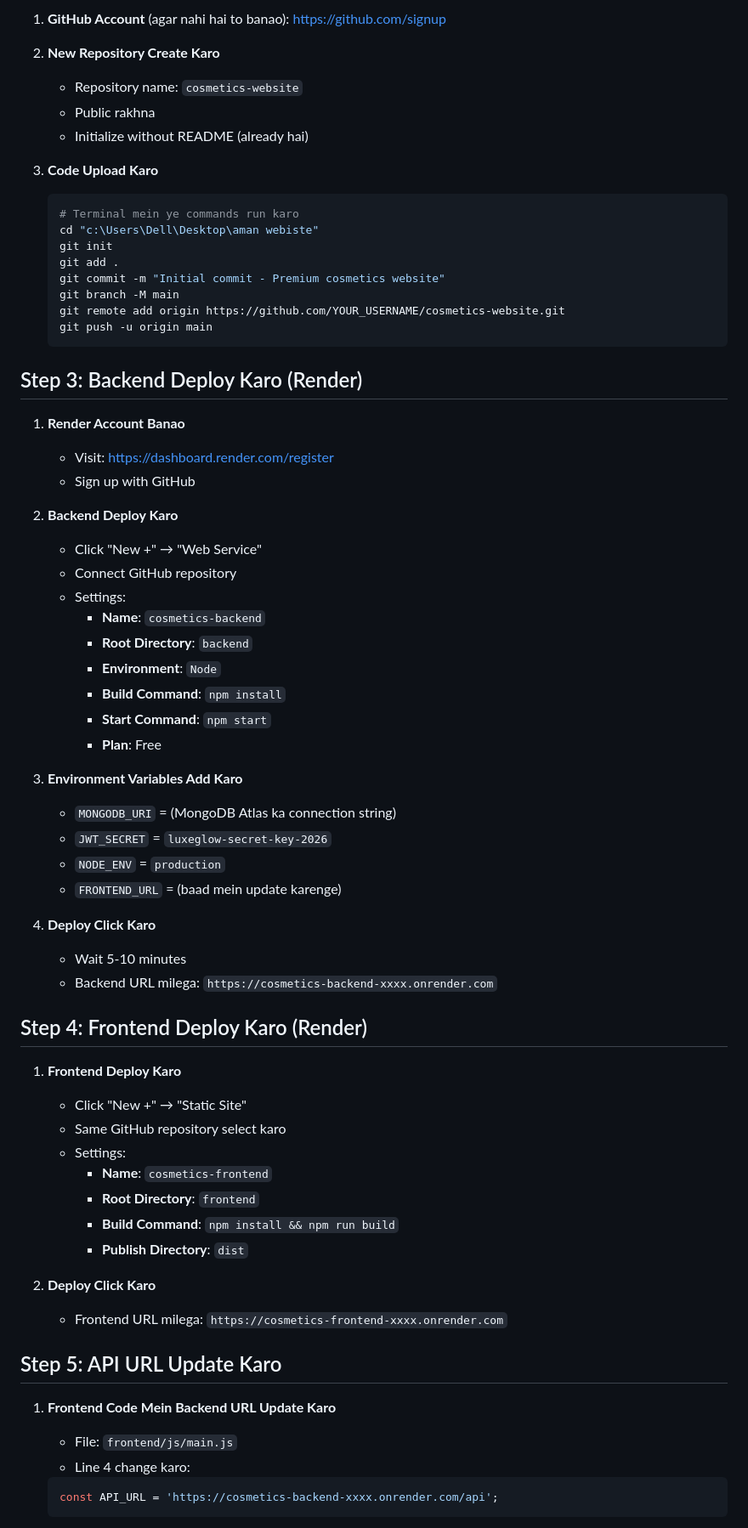
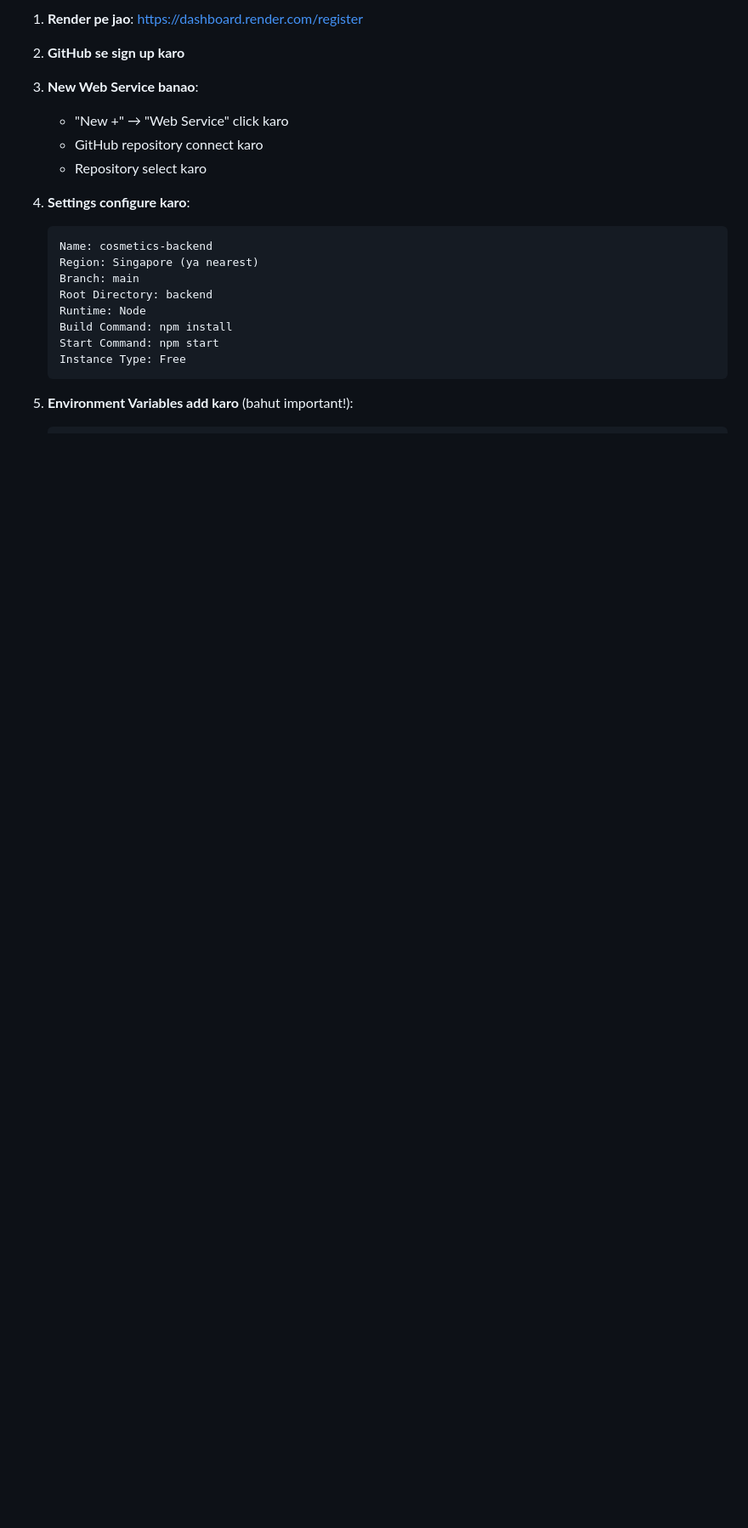
Before and after one commit to Aman1945/cosmetics-website, a Markdown page: DEPLOYMENT.md, the part around one of its changes. Shown at 85% size. GitHub-like rendering; blank space fills up the shorter version.

````diff
--- a/DEPLOYMENT.md
+++ b/DEPLOYMENT.md
@@ -17,68 +71,22 @@
 
-1. **GitHub Account** (agar nahi hai to banao): https://github.com/signup
-2. **New Repository Create Karo**
-   - Repository name: `cosmetics-website`
-   - Public rakhna
-   - Initialize without README (already hai)
+1. **Render pe jao**: https://dashboard.render.com/register
+2. **GitHub se sign up karo**
+3. **New Web Service banao**:
+   - "New +" → "Web Service" click karo
+   - GitHub repository connect karo
+   - Repository select karo
 
-3. **Code Upload Karo**
-   ```bash
-   # Terminal mein ye commands run karo
-   cd "c:\Users\Dell\Desktop\aman webiste"
-   git init
-   git add .
-   git commit -m "Initial commit - Premium cosmetics website"
-   git branch -M main
-   git remote add origin https://github.com/YOUR_USERNAME/cosmetics-website.git
-   git push -u origin main
+4. **Settings configure karo**:
+   ```
+   Name: cosmetics-backend
+   Region: Singapore (ya nearest)
+   Branch: main
+   Root Directory: backend
+   Runtime: Node
+   Build Command: npm install
+   Start Command: npm start
+   Instance Type: Free
    ```
 
-## Step 3: Backend Deploy Karo (Render)
-
-1. **Render Account Banao**
-   - Visit: https://dashboard.render.com/register
-   - Sign up with GitHub
-
-2. **Backend Deploy Karo**
-   - Click "New +" → "Web Service"
-   - Connect GitHub repository
-   - Settings:
-     - **Name**: `cosmetics-backend`
-     - **Root Directory**: `backend`
-     - **Environment**: `Node`
-     - **Build Command**: `npm install`
-     - **Start Command**: `npm start`
-     - **Plan**: Free
-
-3. **Environment Variables Add Karo**
-   - `MONGODB_URI` = (MongoDB Atlas ka connection string)
-   - `JWT_SECRET` = `luxeglow-secret-key-2026`
-   - `NODE_ENV` = `production`
-   - `FRONTEND_URL` = (baad mein update karenge)
-
-4. **Deploy Click Karo**
-   - Wait 5-10 minutes
-   - Backend URL milega: `https://cosmetics-backend-xxxx.onrender.com`
-
-## Step 4: Frontend Deploy Karo (Render)
-
-1. **Frontend Deploy Karo**
-   - Click "New +" → "Static Site"
-   - Same GitHub repository select karo
-   - Settings:
-     - **Name**: `cosmetics-frontend`
-     - **Root Directory**: `frontend`
-     - **Build Command**: `npm install && npm run build`
-     - **Publish Directory**: `dist`
-
-2. **Deploy Click Karo**
-   - Frontend URL milega: `https://cosmetics-frontend-xxxx.onrender.com`
-
-## Step 5: API URL Update Karo
-
-1. **Frontend Code Mein Backend URL Update Karo**
-   - File: `frontend/js/main.js`
-   - Line 4 change karo:
-   ```javascript
-   const API_URL = 'https://cosmetics-backend-xxxx.onrender.com/api';
+5. **Environment Variables add karo** (bahut important!):
    ```
````
Also changed, not shown: other parts of DEPLOYMENT.md (+176 -57 lines).
